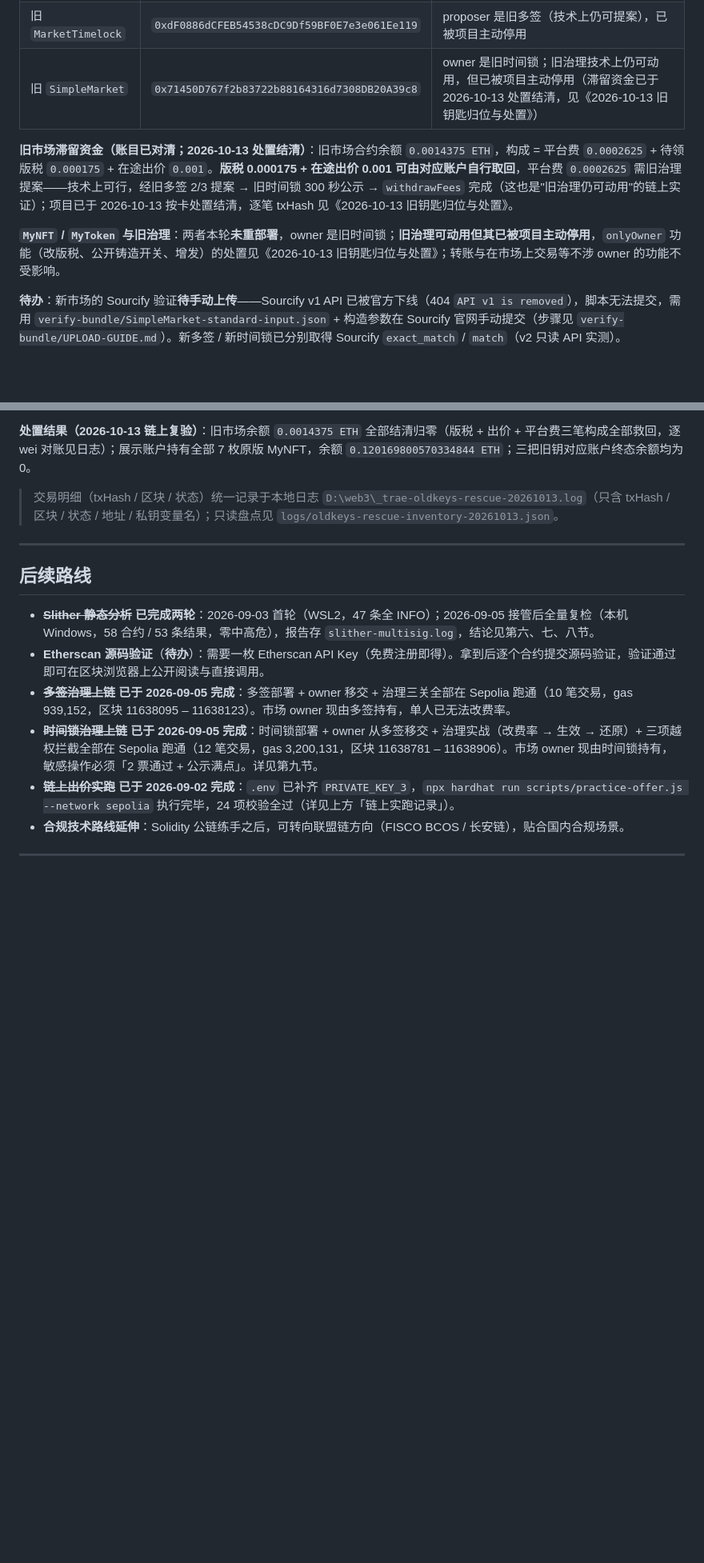
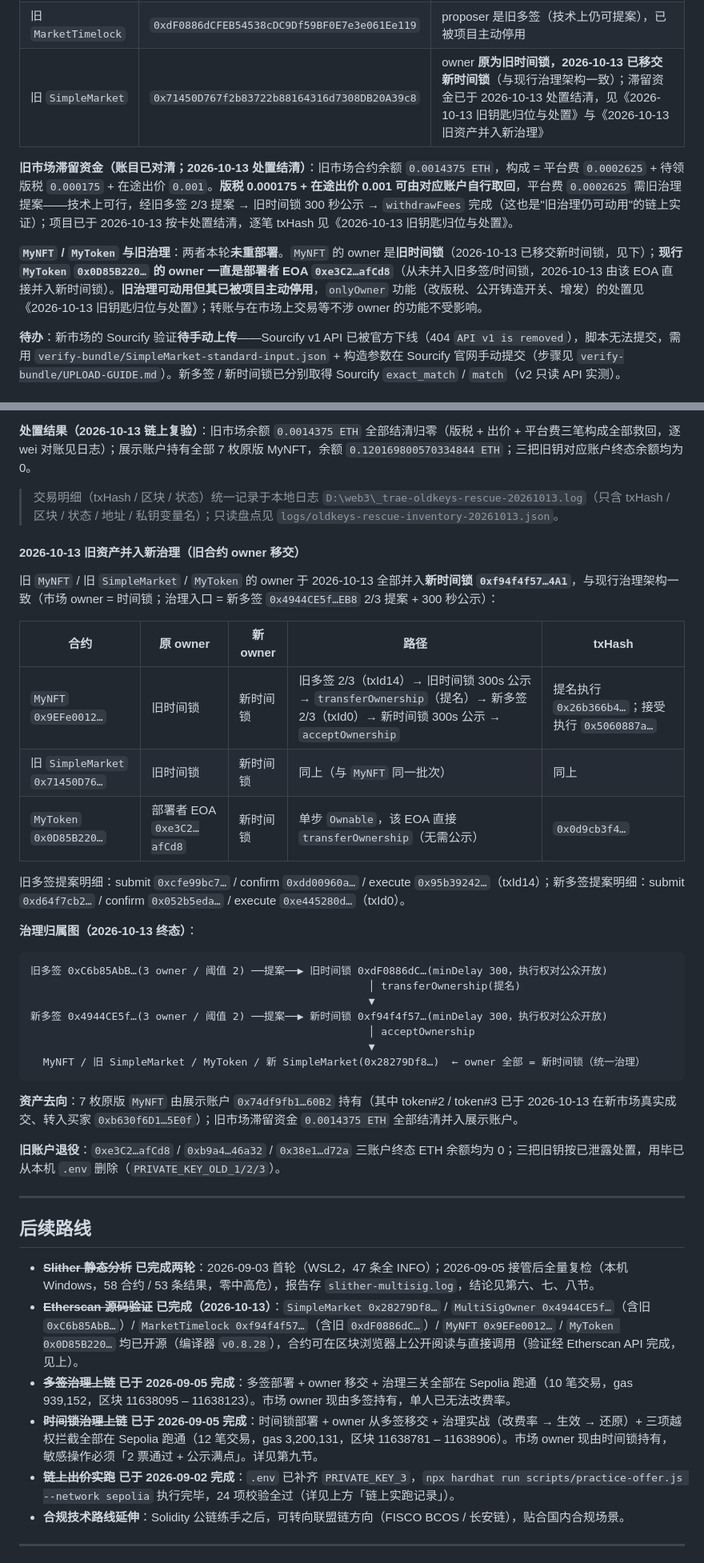
Before and after one commit to 1MilesMa/web3market, a Markdown page: README.md, 2 parts joined by grey strips. Shown at 80% size. Rendered like a GitHub page; blank space fills up the shorter version.

Commit message:
docs: 收口文档并完成旧合约 owner 移交新治理

````diff
--- a/README.md
+++ b/README.md
@@ -789,11 +791,11 @@ MyToken 是 ERC20，`owner` 握着 `onlyOwner` 的 `mint` / `burn`——留在
 |---|---|---|
 | 旧 `MultiSigOwner` | `0xC6b85AbB9A0c00495d75C8C52Ad922DD9B045317` | 三把 owner 私钥的**保管介质是一份 `.env` 截图**（非丢失），2026-10-13 由老板找回、反推地址 **3/3 命中**；技术上仍可凑票，已被项目主动停用 |
 | 旧 `MarketTimelock` | `0xdF0886dCFEB54538cDC9Df59BF0E7e3e061Ee119` | proposer 是旧多签（技术上仍可提案），已被项目主动停用 |
-| 旧 `SimpleMarket` | `0x71450D767f2b83722b88164316d7308DB20A39c8` | owner 是旧时间锁；旧治理技术上仍可动用，但已被项目主动停用（滞留资金已于 2026-10-13 处置结清，见《2026-10-13 旧钥匙归位与处置》） |
+| 旧 `SimpleMarket` | `0x71450D767f2b83722b88164316d7308DB20A39c8` | owner **原为旧时间锁，2026-10-13 已移交新时间锁**（与现行治理架构一致）；滞留资金已于 2026-10-13 处置结清，见《2026-10-13 旧钥匙归位与处置》与《2026-10-13 旧资产并入新治理》 |
 
 **旧市场滞留资金（账目已对清；2026-10-13 处置结清）**：旧市场合约余额 `0.0014375 ETH`，构成 = 平台费 `0.0002625` + 待领版税 `0.000175` + 在途出价 `0.001`。**版税 0.000175 + 在途出价 0.001 可由对应账户自行取回**，平台费 `0.0002625` 需旧治理提案——技术上可行，经旧多签 2/3 提案 → 旧时间锁 300 秒公示 → `withdrawFees` 完成（这也是"旧治理仍可动用"的链上实证）；项目已于 2026-10-13 按卡处置结清，逐笔 txHash 见《2026-10-13 旧钥匙归位与处置》。
 
-**`MyNFT` / `MyToken` 与旧治理**：两者本轮**未重部署**，owner 是旧时间锁；**旧治理可动用但其已被项目主动停用**，`onlyOwner` 功能（改版税、公开铸造开关、增发）的处置见《2026-10-13 旧钥匙归位与处置》；转账与在市场上交易等不涉 owner 的功能不受影响。
+**`MyNFT` / `MyToken` 与旧治理**：两者本轮**未重部署**。`MyNFT` 的 owner 是**旧时间锁**（2026-10-13 已移交新时间锁，见下）；**现行 `MyToken` `0x0D85B220…` 的 owner 一直是部署者 EOA `0xe3C2…afCd8`**（从未并入旧多签/时间锁，2026-10-13 由该 EOA 直接并入新时间锁）。**旧治理可动用但其已被项目主动停用**，`onlyOwner` 功能（改版税、公开铸造开关、增发）的处置见《2026-10-13 旧钥匙归位与处置》；转账与在市场上交易等不涉 owner 的功能不受影响。
 
 **待办**：新市场的 Sourcify 验证**待手动上传**——Sourcify v1 API 已被官方下线（404 `API v1 is removed`），脚本无法提交，需用 `verify-bundle/SimpleMarket-standard-input.json` + 构造参数在 Sourcify 官网手动提交（步骤见 `verify-bundle/UPLOAD-GUIDE.md`）。新多签 / 新时间锁已分别取得 Sourcify `exact_match` / `match`（v2 只读 API 实测）。
 
@@ -817,12 +819,40 @@ MyToken 是 ERC20，`owner` 握着 `onlyOwner` 的 `mint` / `burn`——留在
 
 > 交易明细（txHash / 区块 / 状态）统一记录于本地日志 `D:\web3\_trae-oldkeys-rescue-20261013.log`（只含 txHash / 区块 / 状态 / 地址 / 私钥变量名）；只读盘点见 `logs/oldkeys-rescue-inventory-20261013.json`。
 
+#### 2026-10-13 旧资产并入新治理（旧合约 owner 移交）
+
+旧 `MyNFT` / 旧 `SimpleMarket` / `MyToken` 的 owner 于 2026-10-13 全部并入**新时间锁 `0xf94f4f57…4A1`**，与现行治理架构一致（市场 owner = 时间锁；治理入口 = 新多签 `0x4944CE5f…EB8` 2/3 提案 + 300 秒公示）：
+
+| 合约 | 原 owner | 新 owner | 路径 | txHash |
+|---|---|---|---|---|
+| `MyNFT` `0x9EFe0012…` | 旧时间锁 | 新时间锁 | 旧多签 2/3（txId14）→ 旧时间锁 300s 公示 → `transferOwnership`（提名）→ 新多签 2/3（txId0）→ 新时间锁 300s 公示 → `acceptOwnership` | 提名执行 `0x26b366b4…`；接受执行 `0x5060887a…` |
+| 旧 `SimpleMarket` `0x71450D76…` | 旧时间锁 | 新时间锁 | 同上（与 `MyNFT` 同一批次） | 同上 |
+| `MyToken` `0x0D85B220…` | 部署者 EOA `0xe3C2…afCd8` | 新时间锁 | 单步 `Ownable`，该 EOA 直接 `transferOwnership`（无需公示） | `0x0d9cb3f4…` |
+
+旧多签提案明细：submit `0xcfe99bc7…` / confirm `0xdd00960a…` / execute `0x95b39242…`（txId14）；新多签提案明细：submit `0xd64f7cb2…` / confirm `0x052b5eda…` / execute `0xe445280d…`（txId0）。
+
+**治理归属图（2026-10-13 终态）**：
+
+```
+旧多签 0xC6b85AbB…(3 owner / 阈值 2) ──提案──▶ 旧时间锁 0xdF0886dC…(minDelay 300，执行权对公众开放)
+                                                      │ transferOwnership(提名)
+                                                      ▼
+新多签 0x4944CE5f…(3 owner / 阈值 2) ──提案──▶ 新时间锁 0xf94f4f57…(minDelay 300，执行权对公众开放)
+                                                      │ acceptOwnership
+                                                      ▼
+  MyNFT / 旧 SimpleMarket / MyToken / 新 SimpleMarket(0x28279Df8…)  ← owner 全部 = 新时间锁（统一治理）
+```
+
+**资产去向**：7 枚原版 `MyNFT` 由展示账户 `0x74df9fb1…60B2` 持有（其中 token#2 / token#3 已于 2026-10-13 在新市场真实成交、转入买家 `0xb630f6D1…5E0f`）；旧市场滞留资金 `0.0014375 ETH` 全部结清并入展示账户。
+
+**旧账户退役**：`0xe3C2…afCd8` / `0xb9a4…46a32` / `0x38e1…d72a` 三账户终态 ETH 余额均为 0；三把旧钥按已泄露处置，用毕已从本机 `.env` 删除（`PRIVATE_KEY_OLD_1/2/3`）。
+
 ---
 
 ## 后续路线
 
 - ~~**Slither 静态分析**~~ **已完成两轮**：2026-09-03 首轮（WSL2，47 条全 INFO）；2026-09-05 接管后全量复检（本机 Windows，58 合约 / 53 条结果，零中高危），报告存 `slither-multisig.log`，结论见第六、七、八节。
-- **Etherscan 源码验证**（**待办**）：需要一枚 Etherscan API Key（免费注册即得）。拿到后逐个合约提交源码验证，验证通过即可在区块浏览器上公开阅读与直接调用。
+- ~~**Etherscan 源码验证**~~ **已完成（2026-10-13）**：`SimpleMarket 0x28279Df8…` / `MultiSigOwner 0x4944CE5f…`（含旧 `0xC6b85AbB…`）/ `MarketTimelock 0xf94f4f57…`（含旧 `0xdF0886dC…`）/ `MyNFT 0x9EFe0012…` / `MyToken 0x0D85B220…` 均已开源（编译器 `v0.8.28`），合约可在区块浏览器上公开阅读与直接调用（验证经 Etherscan API 完成，见上）。
 - ~~**多签治理上链**~~ **已于 2026-09-05 完成**：多签部署 + owner 移交 + 治理三关全部在 Sepolia 跑通（10 笔交易，gas 939,152，区块 11638095 – 11638123）。市场 owner 现由多签持有，单人已无法改费率。
 - ~~**时间锁治理上链**~~ **已于 2026-09-05 完成**：时间锁部署 + owner 从多签移交 + 治理实战（改费率 → 生效 → 还原）+ 三项越权拦截全部在 Sepolia 跑通（12 笔交易，gas 3,200,131，区块 11638781 – 11638906）。市场 owner 现由时间锁持有，敏感操作必须「2 票通过 + 公示满点」。详见第九节。
 - ~~**链上出价实跑**~~ **已于 2026-09-02 完成**：`.env` 已补齐 `PRIVATE_KEY_3`，`npx hardhat run scripts/practice-offer.js --network sepolia` 执行完毕，24 项校验全过（详见上方「链上实跑记录」）。
````
Also changed, not shown: other parts of README.md (+7 -5 lines), docs/风险说明.md (+9 -9 lines).
